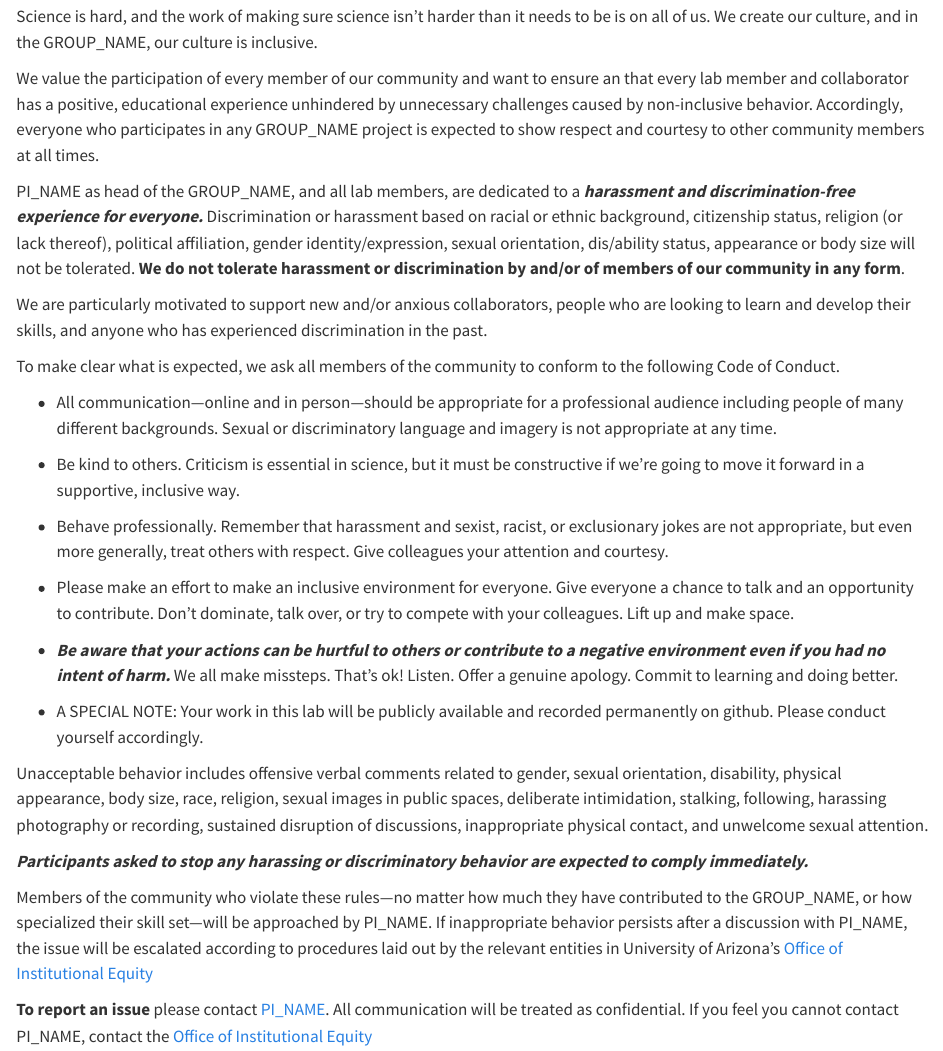
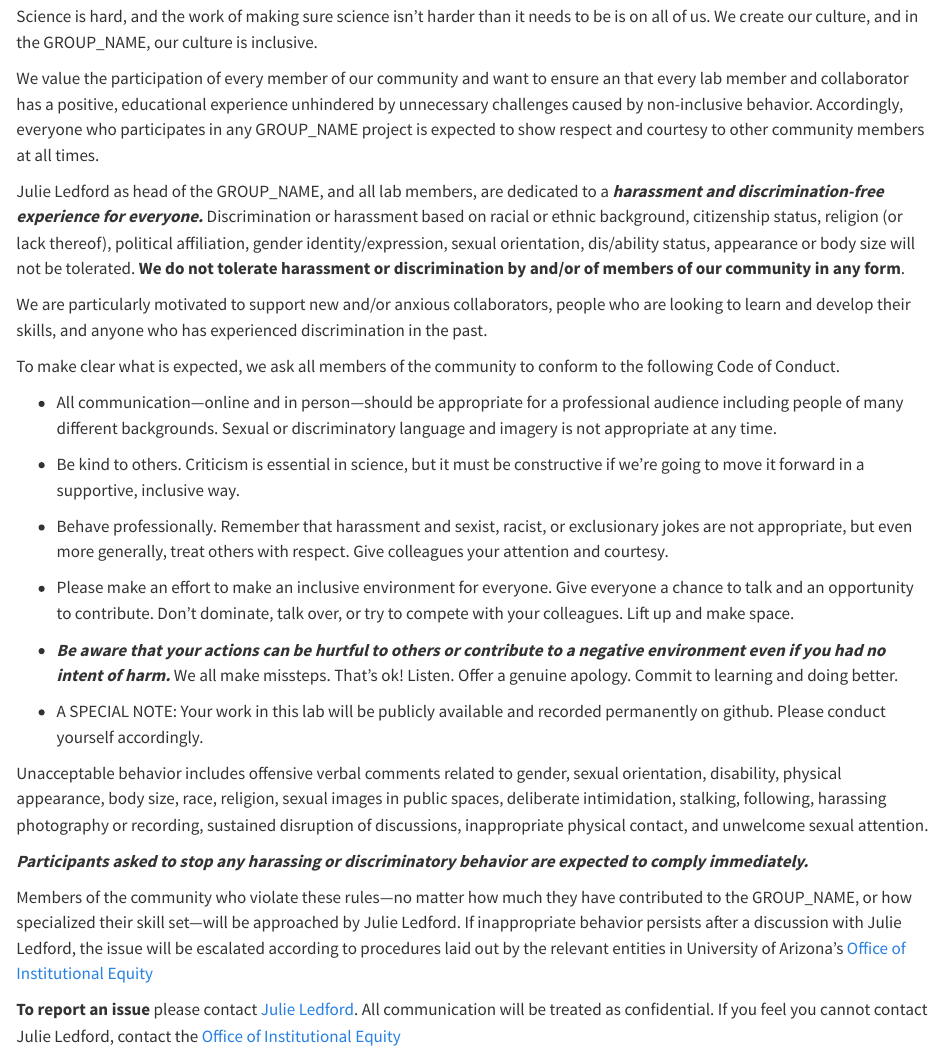
Before and after one commit to LMEllerman/LabHandbook, a Quarto document (code-of-conduct.qmd): the page in a window 1100 px wide, from 180 px down. Rendered offline with R 4.5, knitr and Pandoc in place of Quarto, with nearby package versions.

Commit message:
Demo Edits, edit PI name

```diff
--- a/_quarto.yml
+++ b/_quarto.yml
@@ -5,13 +5,13 @@
   freeze: auto #only important if your book includes executed code
 
 book:
-  title: "GROUP_NAME Handbook"
+  title: "Ledford Lab Handbook"
   search: true
-  repo-url: https://github.com/cct-datascience/group-handbook-template
+  repo-url: https://github.com/LMEllerman/LabHandbook
   repo-actions: [edit, issue]
-  page-footer: '© 2024 by PI_NAME <br> This work is licensed under [CC BY 4.0](https://creativecommons.org/licenses/by/4.0/?ref=chooser-v1) {{< fa brands creative-commons >}} {{< fa brands creative-commons-by >}}'
+  page-footer: '© 2024 by Julie Ledford <br> This work is licensed under [CC BY 4.0](https://creativecommons.org/licenses/by/4.0/?ref=chooser-v1) {{< fa brands creative-commons >}} {{< fa brands creative-commons-by >}}'
   author:
-    - name: PI_NAME
+    - name: Julie Ledford
       orcid: 0000-0000-0000-0000
     #add all contributors as additional authors
   date: today #updates date published based on last time it was edited
--- a/code-of-conduct.qmd
+++ b/code-of-conduct.qmd
@@ -14,7 +14,7 @@
 We value the participation of every member of our community and want to ensure an that every lab member and collaborator has a positive, educational experience unhindered by unnecessary challenges caused by non-inclusive behavior.
 Accordingly, everyone who participates in any GROUP_NAME project is expected to show respect and courtesy to other community members at all times.
 
-PI_NAME as head of the GROUP_NAME, and all lab members, are dedicated to a ***harassment and discrimination-free experience for everyone.*** Discrimination or harassment based on racial or ethnic background, citizenship status, religion (or lack thereof), political affiliation, gender identity/expression, sexual orientation, dis/ability status, appearance or body size will not be tolerated.
+Julie Ledford as head of the GROUP_NAME, and all lab members, are dedicated to a ***harassment and discrimination-free experience for everyone.*** Discrimination or harassment based on racial or ethnic background, citizenship status, religion (or lack thereof), political affiliation, gender identity/expression, sexual orientation, dis/ability status, appearance or body size will not be tolerated.
 **We do not tolerate harassment or discrimination by and/or of members of our community in any form**.
 
 We are particularly motivated to support new and/or anxious collaborators, people who are looking to learn and develop their skills, and anyone who has experienced discrimination in the past.
@@ -49,12 +49,12 @@
 
 ***Participants asked to stop any harassing or discriminatory behavior are expected to comply immediately.***
 
-Members of the community who violate these rules—no matter how much they have contributed to the GROUP_NAME, or how specialized their skill set—will be approached by PI_NAME.
-If inappropriate behavior persists after a discussion with PI_NAME, the issue will be escalated according to procedures laid out by the relevant entities in University of Arizona's [Office of Institutional Equity](https://equity.arizona.edu/)
+Members of the community who violate these rules—no matter how much they have contributed to the GROUP_NAME, or how specialized their skill set—will be approached by Julie Ledford.
+If inappropriate behavior persists after a discussion with Julie Ledford, the issue will be escalated according to procedures laid out by the relevant entities in University of Arizona's [Office of Institutional Equity](https://equity.arizona.edu/)
 
-**To report an issue** please contact [PI_NAME](mailto:PI_EMAIL).
+**To report an issue** please contact [Julie Ledford](mailto:PI_EMAIL).
 All communication will be treated as confidential.
-If you feel you cannot contact PI_NAME, contact the [Office of Institutional Equity](https://equity.arizona.edu/reporting)
+If you feel you cannot contact Julie Ledford, contact the [Office of Institutional Equity](https://equity.arizona.edu/reporting)
 
 ## University of Arizona Policies
 
```
Also changed, not shown: authorship.qmd (+1 -1 lines), contributing.qmd (+1 -1 lines), README.md.
